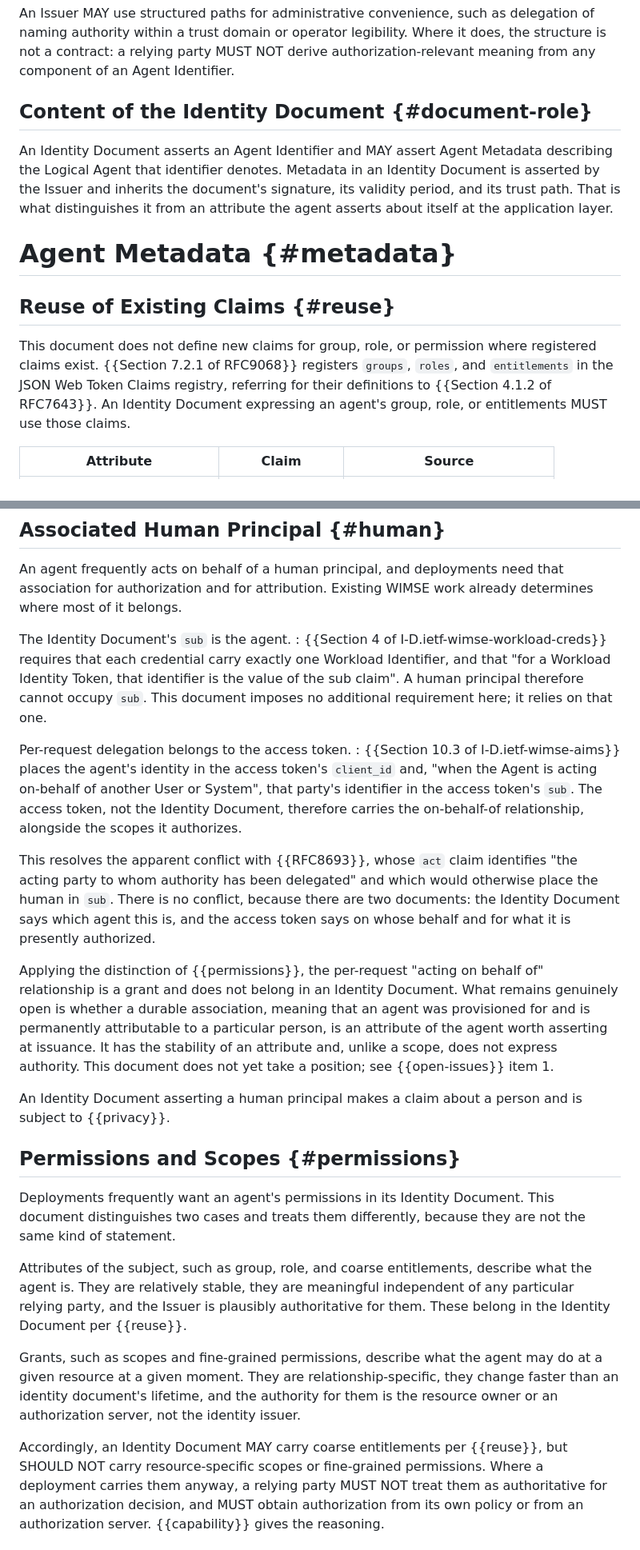
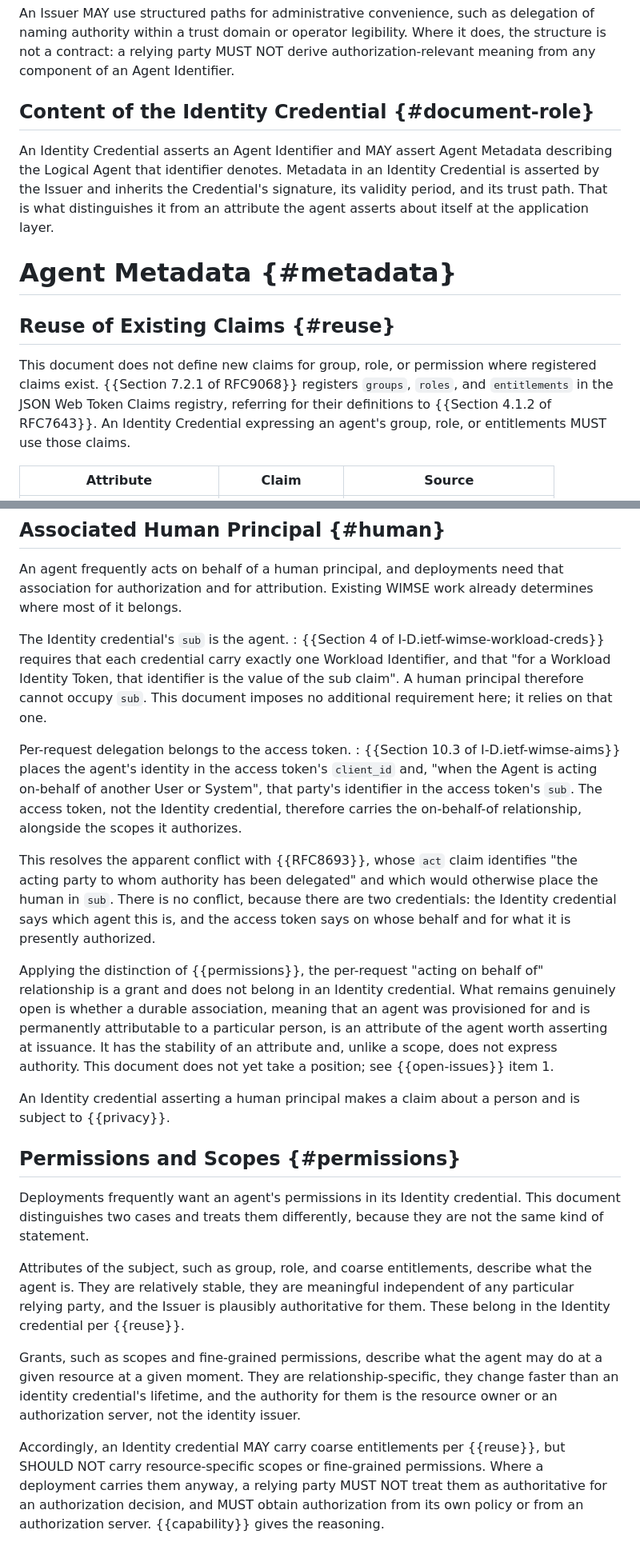
Before and after one commit to szh/draft-agent-identity-metadata, a Markdown page: draft-heigh-wimse-agent-identity-metadata.md, 2 parts joined by grey strips. Shown at 80% size. Rendered like a GitHub page.

```diff
--- a/draft-heigh-wimse-agent-identity-metadata.md
+++ b/draft-heigh-wimse-agent-identity-metadata.md
@@ -219,11 +220,11 @@ authority within a trust domain or operator legibility. Where it does, the struc
 relying party MUST NOT derive authorization-relevant meaning from any component of an Agent
 Identifier.
 
-## Content of the Identity Document {#document-role}
+## Content of the Identity Credential {#document-role}
 
-An Identity Document asserts an Agent Identifier and MAY assert Agent Metadata describing the Logical
-Agent that identifier denotes. Metadata in an Identity Document is asserted by the Issuer and inherits
-the document's signature, its validity period, and its trust path. That is what distinguishes it from
+An Identity Credential asserts an Agent Identifier and MAY assert Agent Metadata describing the Logical
+Agent that identifier denotes. Metadata in an Identity Credential is asserted by the Issuer and inherits
+the Credential's signature, its validity period, and its trust path. That is what distinguishes it from
 an attribute the agent asserts about itself at the application layer.
 
 # Agent Metadata {#metadata}
@@ -232,7 +233,7 @@ an attribute the agent asserts about itself at the application layer.
 
 This document does not define new claims for group, role, or permission where registered claims exist.
 {{Section 7.2.1 of RFC9068}} registers `groups`, `roles`, and `entitlements` in the JSON Web Token
-Claims registry, referring for their definitions to {{Section 4.1.2 of RFC7643}}. An Identity Document
+Claims registry, referring for their definitions to {{Section 4.1.2 of RFC7643}}. An Identity Credential
 expressing an agent's group, role, or entitlements MUST use those claims.
 
 | Attribute | Claim | Source |
@@ -271,7 +272,7 @@ MUST treat an unrecognized value as conveying no authority rather than as a wild
 An agent frequently acts on behalf of a human principal, and deployments need that association for
 authorization and for attribution. Existing WIMSE work already determines where most of it belongs.
 
-The Identity Document's `sub` is the agent.
+The Identity credential's `sub` is the agent.
 : {{Section 4 of I-D.ietf-wimse-workload-creds}} requires that each credential carry exactly one
   Workload Identifier, and that "for a Workload Identity Token, that identifier is the value of the sub
   claim". A human principal therefore cannot occupy `sub`. This document imposes no additional
@@ -280,38 +281,38 @@ The Identity Document's `sub` is the agent.
 Per-request delegation belongs to the access token.
 : {{Section 10.3 of I-D.ietf-wimse-aims}} places the agent's identity in the access token's `client_id`
   and, "when the Agent is acting on-behalf of another User or System", that party's identifier in the
-  access token's `sub`. The access token, not the Identity Document, therefore carries the
+  access token's `sub`. The access token, not the Identity credential, therefore carries the
   on-behalf-of relationship, alongside the scopes it authorizes.
 
 This resolves the apparent conflict with {{RFC8693}}, whose `act` claim identifies "the acting party to
 whom authority has been delegated" and which would otherwise place the human in `sub`. There is no
-conflict, because there are two documents: the Identity Document says which agent this is, and the
+conflict, because there are two credentials: the Identity credential says which agent this is, and the
 access token says on whose behalf and for what it is presently authorized.
 
 Applying the distinction of {{permissions}}, the per-request "acting on behalf of" relationship is a
-grant and does not belong in an Identity Document. What remains genuinely open is whether a durable
+grant and does not belong in an Identity credential. What remains genuinely open is whether a durable
 association, meaning that an agent was provisioned for and is permanently attributable to a particular
 person, is an attribute of the agent worth asserting at issuance. It has the stability of an attribute
 and, unlike a scope, does not express authority. This document does not yet take a position; see
 {{open-issues}} item 1.
 
-An Identity Document asserting a human principal makes a claim about a person and is subject to
+An Identity credential asserting a human principal makes a claim about a person and is subject to
 {{privacy}}.
 
 ## Permissions and Scopes {#permissions}
 
-Deployments frequently want an agent's permissions in its Identity Document. This document
+Deployments frequently want an agent's permissions in its Identity credential. This document
 distinguishes two cases and treats them differently, because they are not the same kind of statement.
 
 Attributes of the subject, such as group, role, and coarse entitlements, describe what the agent is. They are
 relatively stable, they are meaningful independent of any particular relying party, and the Issuer is
-plausibly authoritative for them. These belong in the Identity Document per {{reuse}}.
+plausibly authoritative for them. These belong in the Identity credential per {{reuse}}.
 
 Grants, such as scopes and fine-grained permissions, describe what the agent may do at a given resource at a
-given moment. They are relationship-specific, they change faster than an identity document's lifetime,
+given moment. They are relationship-specific, they change faster than an identity credential's lifetime,
 and the authority for them is the resource owner or an authorization server, not the identity issuer.
 
-Accordingly, an Identity Document MAY carry coarse entitlements per {{reuse}}, but SHOULD NOT carry
+Accordingly, an Identity credential MAY carry coarse entitlements per {{reuse}}, but SHOULD NOT carry
 resource-specific scopes or fine-grained permissions. Where a deployment carries them anyway, a relying
 party MUST NOT treat them as authoritative for an authorization decision, and MUST obtain authorization
 from its own policy or from an authorization server. {{capability}} gives the reasoning.
```
Also changed, not shown: other parts of draft-heigh-wimse-agent-identity-metadata.md (+45 -44 lines).
